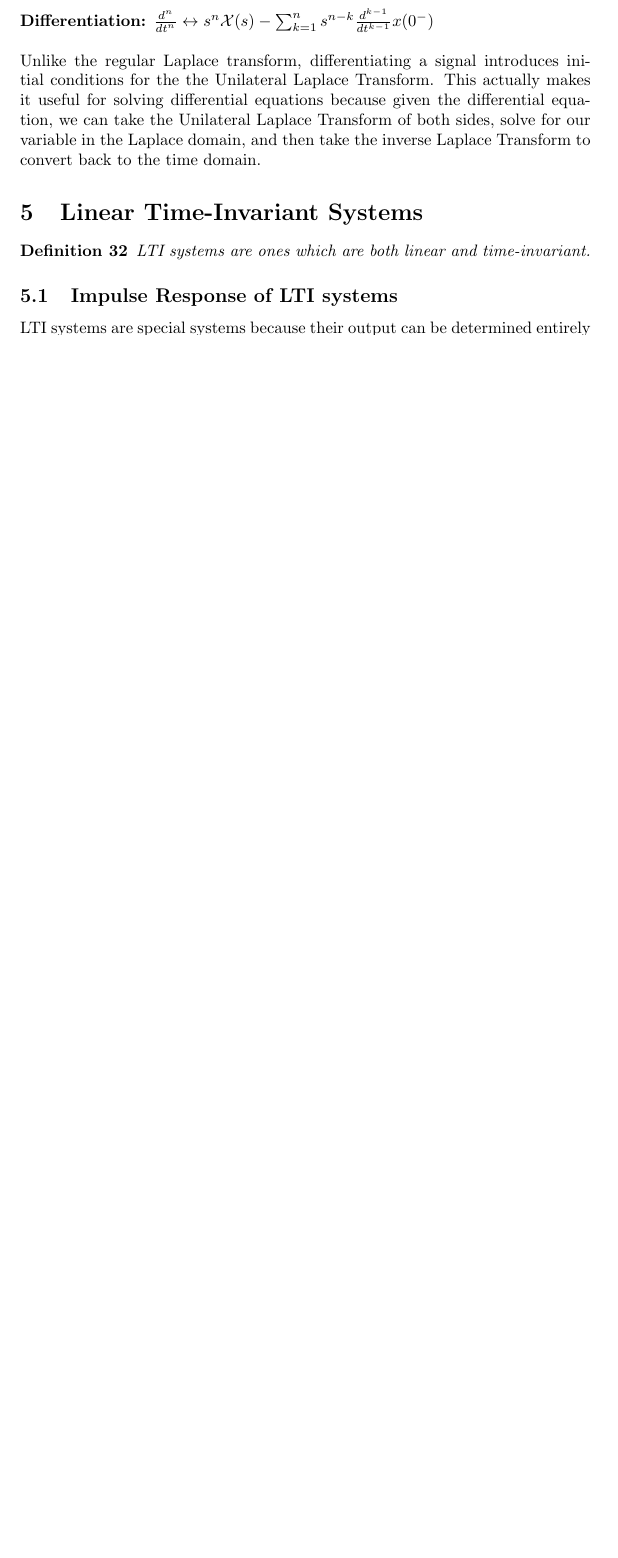
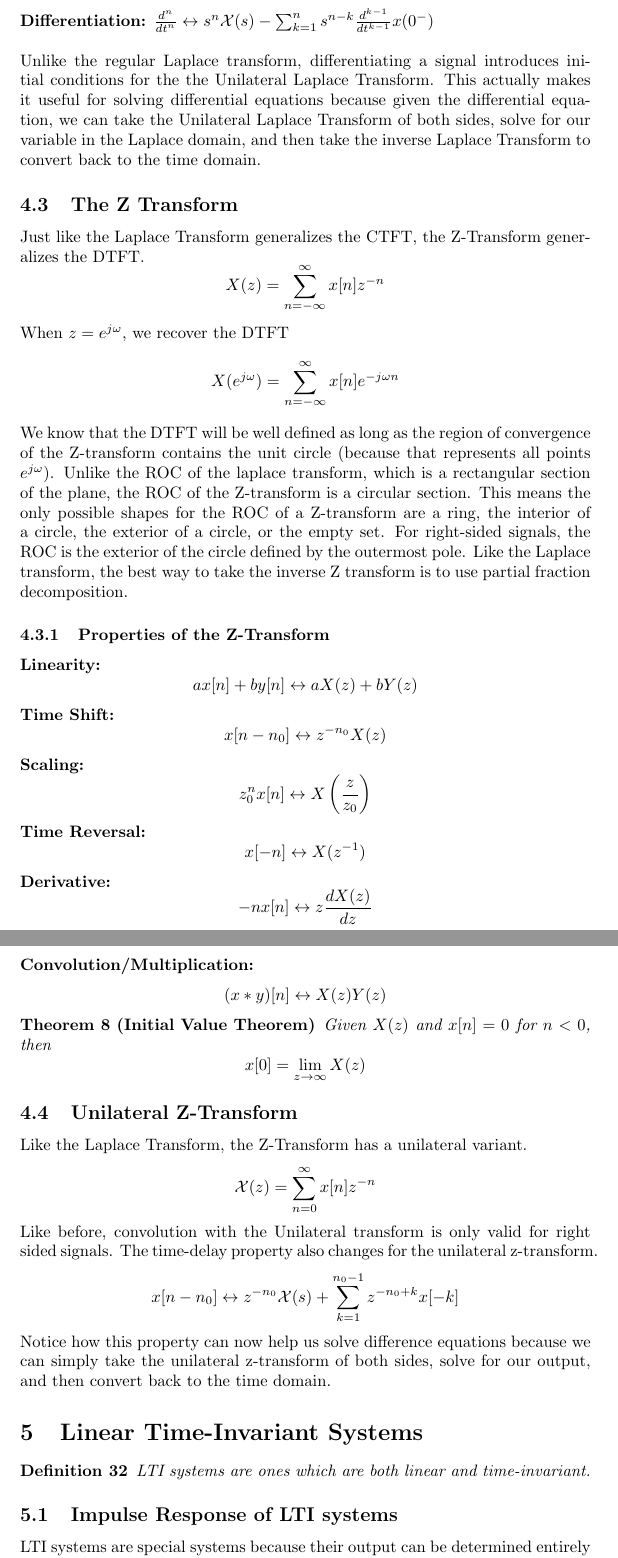
Before and after one commit to aparande/BerkeleyNotes, a LaTeX document (EE120/notes.tex): part of page 17 of 33 before the commit and two parts of pages 17 and 18 of 35 after it, the two joined at a grey line, cut so that both start at the same text, the shorter picture padded with empty space. Compiled offline with pdfLaTeX.

Commit message:
Finished!

```diff
--- a/EE120/notes.tex
+++ b/EE120/notes.tex
@@ -528,6 +529,39 @@ the convolution is going to blend together the left side of the signal with the
 Unlike the regular Laplace transform, differentiating a signal introduces initial conditions for the the Unilateral Laplace Transform. This actually makes it useful
 for solving differential equations because given the differential equation, we can take the Unilateral Laplace Transform of both sides, solve for our variable in the Laplace domain,
 and then take the inverse Laplace Transform to convert back to the time domain.
+\subsection{The Z Transform}
+Just like the Laplace Transform generalizes the CTFT, the Z-Transform generalizes the DTFT.
+$$X(z) = \sum_{n=-\infty}^{\infty}{x[n]z^{-n}}$$
+When $z = e^{j\omega}$, we recover the DTFT
+$$X(e^{j\omega})=\sum_{n=-\infty}^{\infty}{x[n]e^{-j\omega n}}$$
+We know that the DTFT will be well defined as long as the region of convergence of the Z-transform contains the unit circle (because that represents all points $e^{j\omega})$.
+Unlike the ROC of the laplace transform, which is a rectangular section of the plane, the ROC of the Z-transform is a circular section.
+This means the only possible shapes for the ROC of a Z-transform are a ring, the interior of a circle, the exterior of a circle, or the empty set.
+For right-sided signals, the ROC is the exterior of the circle defined by the outermost pole. Like the Laplace transform, the best way to take the inverse Z transform is to use partial fraction decomposition.
+\subsubsection{Properties of the Z-Transform}
+\textbf{Linearity: }
+$$ax[n] + by[n] \leftrightarrow aX(z) + bY(z)$$
+\textbf{Time Shift: }
+$$x[n-n_0] \leftrightarrow z^{-n_0}X(z)$$
+\textbf{Scaling: }
+$$z_0^nx[n] \leftrightarrow X\left(\frac{z}{z_0}\right)$$
+\textbf{Time Reversal: }
+$$x[-n] \leftrightarrow X(z^{-1})$$
+\textbf{Derivative: }
+$$-nx[n] \leftrightarrow z\frac{dX(z)}{dz}$$
+\textbf{Convolution/Multiplication: }
+$$(x*y)[n] \leftrightarrow X(z)Y(z)$$
+\begin{theorem}[Initial Value Theorem]
+    Given $X(z)$ and $x[n]=0$ for $n<0$, then $$x[0] = \lim_{z\rightarrow\infty}{X(z)}$$
+\end{theorem}
+\subsection{Unilateral Z-Transform}
+Like the Laplace Transform, the Z-Transform has a unilateral variant.
+$$\mathcal{X}(z) = \sum_{n=0}^{\infty}{x[n]z^{-n}}$$
+Like before, convolution with the Unilateral transform is only valid for right sided signals.
+The time-delay property also changes for the unilateral z-transform.
+$$x[n-n_0] \leftrightarrow z^{-n_0}\mathcal{X}(s)+\sum_{k=1}^{n_0-1}{z^{-n_0+k}x[-k]}$$
+Notice how this property can now help us solve difference equations because we can simply take the unilateral z-transform
+of both sides, solve for our output, and then convert back to the time domain.
 \section{Linear Time-Invariant Systems}
 \begin{definition}
     LTI systems are ones which are both linear and time-invariant.
```
Also changed, not shown: EE120/notes.pdf, EE120/notes.tex (47 more changed lines), 1 other file.
